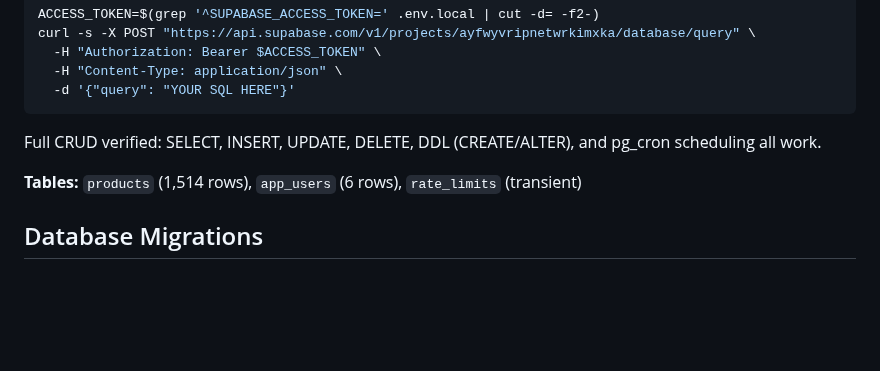
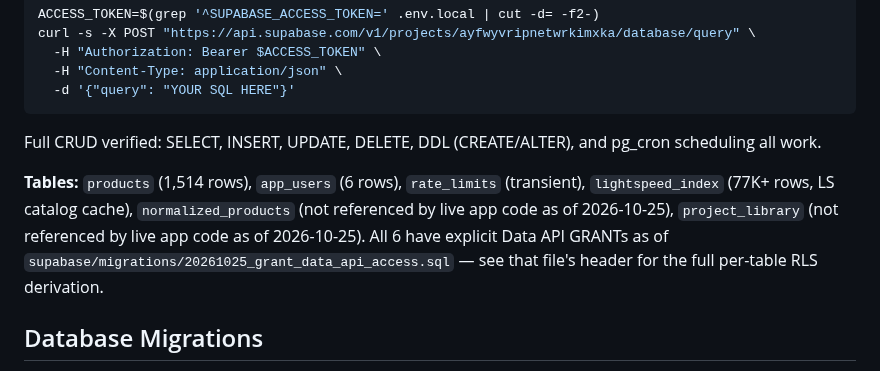
Before and after one commit to NexusBlueDev/retail-product-label-system, a Markdown page: CLAUDE.md, the part around the change. Drawn GitHub-style; blank space fills up the shorter version.

```diff
--- a/CLAUDE.md
+++ b/CLAUDE.md
@@ -77,7 +77,7 @@ curl -s -X POST "https://api.supabase.com/v1/projects/ayfwyvripnetwrkimxka/datab
 
 Full CRUD verified: SELECT, INSERT, UPDATE, DELETE, DDL (CREATE/ALTER), and pg_cron scheduling all work.
 
-**Tables:** `products` (1,514 rows), `app_users` (6 rows), `rate_limits` (transient)
+**Tables:** `products` (1,514 rows), `app_users` (6 rows), `rate_limits` (transient), `lightspeed_index` (77K+ rows, LS catalog cache), `normalized_products` (not referenced by live app code as of 2026-10-25), `project_library` (not referenced by live app code as of 2026-10-25). All 6 have explicit Data API GRANTs as of `supabase/migrations/20261025_grant_data_api_access.sql` — see that file's header for the full per-table RLS derivation.
 
 ## Database Migrations
 Migrations in `supabase/migrations/` are reference SQL — they have already been applied to the production database. New migrations use the same Management API pattern above.
```
Also changed, not shown: TODO.md (+5 -1 lines).
